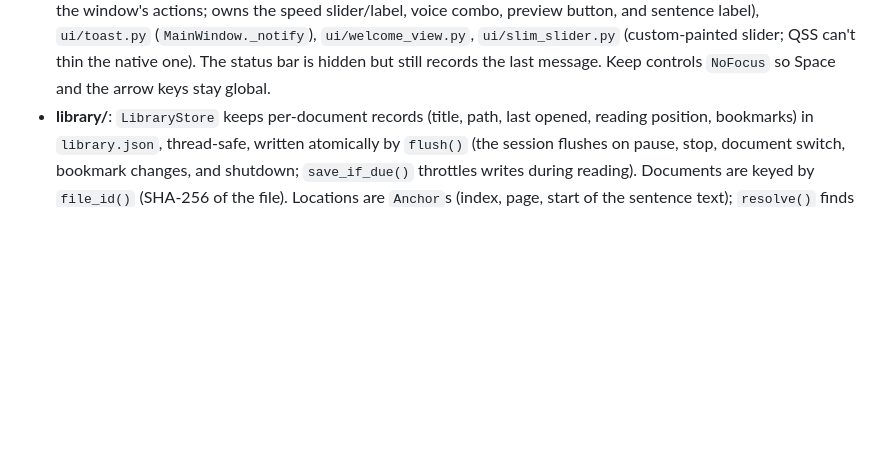
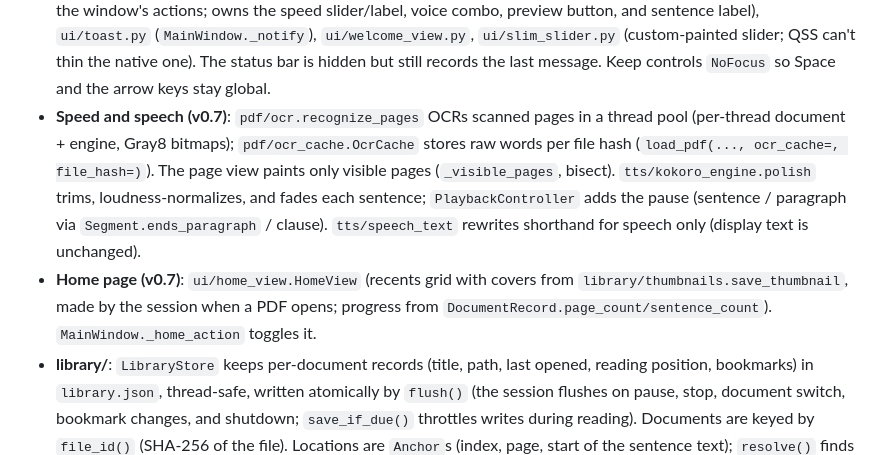
Before and after one commit to Toyboat1000/pdf-reader, a Markdown page: CLAUDE.md, the part around the change. Drawn GitHub-style; blank space fills up the shorter version.

```diff
--- a/CLAUDE.md
+++ b/CLAUDE.md
@@ -87,6 +87,16 @@ ui  ->  core  ->  audio  ->  tts
   (`MainWindow._notify`), `ui/welcome_view.py`, `ui/slim_slider.py` (custom-painted
   slider; QSS can't thin the native one). The status bar is hidden but still records
   the last message. Keep controls `NoFocus` so Space and the arrow keys stay global.
+- **Speed and speech (v0.7)**: `pdf/ocr.recognize_pages` OCRs scanned pages in a
+  thread pool (per-thread document + engine, Gray8 bitmaps); `pdf/ocr_cache.OcrCache`
+  stores raw words per file hash (`load_pdf(..., ocr_cache=, file_hash=)`). The page
+  view paints only visible pages (`_visible_pages`, bisect). `tts/kokoro_engine.polish`
+  trims, loudness-normalizes, and fades each sentence; `PlaybackController` adds the
+  pause (sentence / paragraph via `Segment.ends_paragraph` / clause). `tts/speech_text`
+  rewrites shorthand for speech only (display text is unchanged).
+- **Home page (v0.7)**: `ui/home_view.HomeView` (recents grid with covers from
+  `library/thumbnails.save_thumbnail`, made by the session when a PDF opens; progress
+  from `DocumentRecord.page_count/sentence_count`). `MainWindow._home_action` toggles it.
 - **library/**: `LibraryStore` keeps per-document records (title, path, last opened,
   reading position, bookmarks) in `library.json`, thread-safe, written atomically by
   `flush()` (the session flushes on pause, stop, document switch, bookmark changes,
```
Also changed, not shown: CHANGELOG.md (+23 -0 lines), README.md (+8 -1 lines), docs/screenshot.png, 15 other files.
